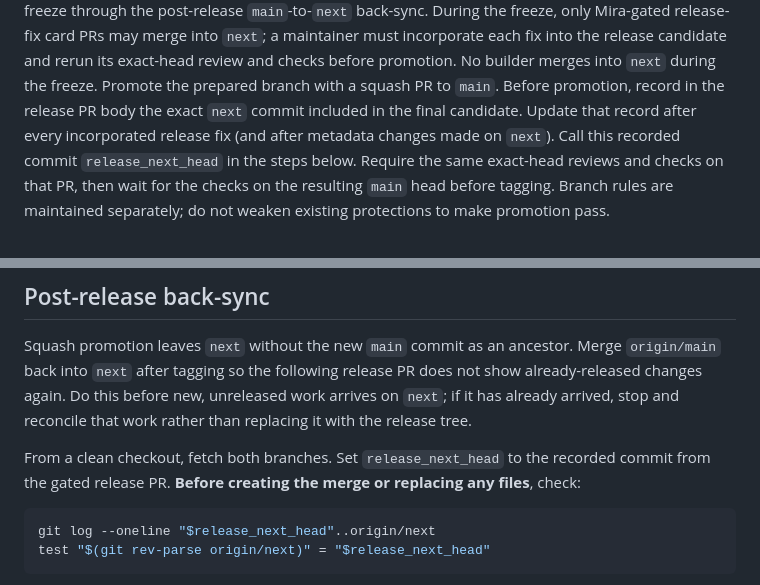
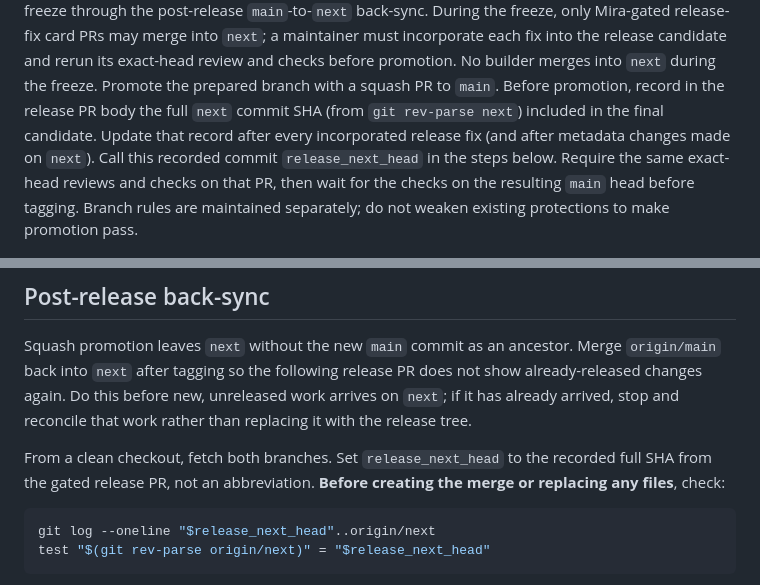
Before and after one commit to nocktechnologies/nockguard, a Markdown page: docs/runbooks/release.md, 2 parts joined by grey strips. Rendered like a GitHub page.

Commit message:
Require a full SHA in the release back-sync record

````diff
--- a/docs/runbooks/release.md
+++ b/docs/runbooks/release.md
@@ -18,7 +18,8 @@ release-fix card PRs may merge into `next`; a maintainer must incorporate each
 fix into the release candidate and rerun its exact-head review and checks before
 promotion. No builder merges into `next` during the freeze. Promote the prepared
 branch with a squash PR to `main`. Before promotion, record in the release PR
-body the exact `next` commit included in the final candidate. Update that record
+body the full `next` commit SHA (from `git rev-parse next`) included in the
+final candidate. Update that record
 after every incorporated release fix (and after metadata changes made on
 `next`). Call this recorded commit `release_next_head` in the steps below.
 Require the same exact-head reviews and checks on that PR, then wait for the checks on the
@@ -60,7 +61,8 @@ work arrives on `next`; if it has already arrived, stop and reconcile that work
 rather than replacing it with the release tree.
 
 From a clean checkout, fetch both branches. Set `release_next_head` to the
-recorded commit from the gated release PR. **Before creating the merge or
+recorded full SHA from the gated release PR, not an abbreviation. **Before
+creating the merge or
 replacing any files**, check:
 
 ```bash
````
